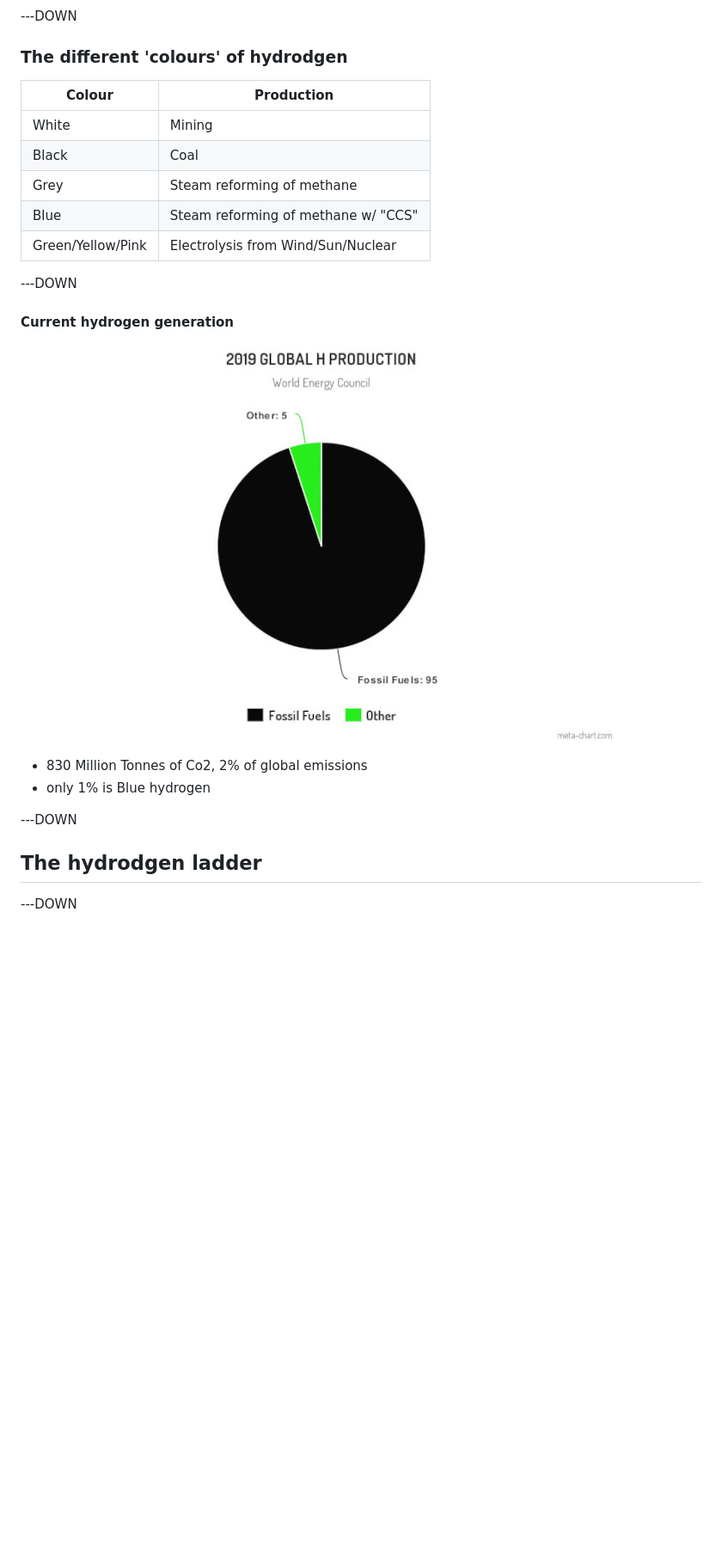
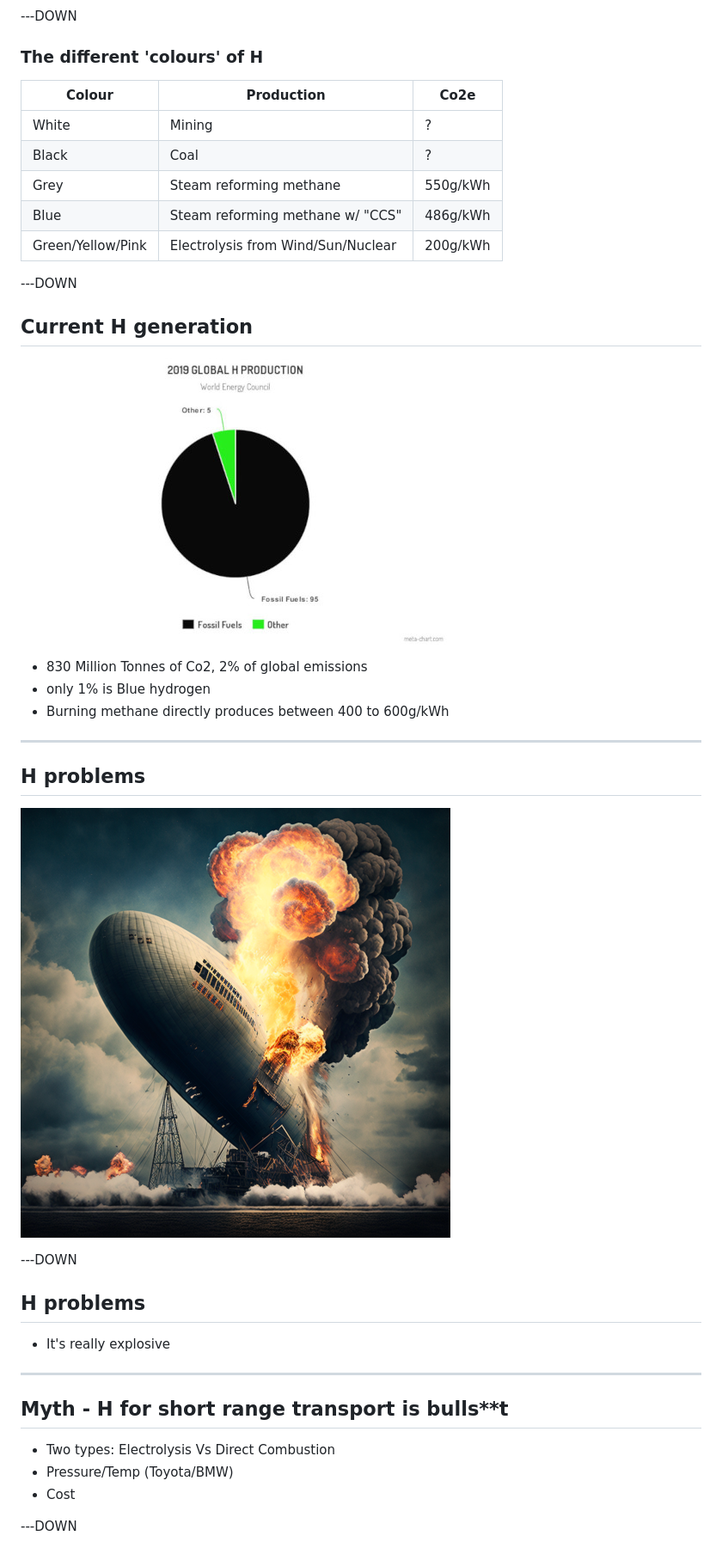
Before and after one commit to jujhars13/hydrogen.isbullshit.info, a Markdown page: src/slides.md, the part around the change printed below. Shown: that part at 86% size. GitHub-like rendering; pictures changed too: src/img/hindenburg-midjourney-small.png (added), src/img/hydrogen-chart.jpg; blank space fills up the shorter version.

Commit message:
updates slides

```diff
--- a/src/slides.md
+++ b/src/slides.md
@@ -19,28 +43,45 @@
 
 ---DOWN
 
-### The different 'colours' of hydrodgen
+### The different 'colours' of H
 
-| Colour            | Production                          |
-| ----------------- | ----------------------------------- |
-| White             | Mining                              |
-| Black             | Coal                                |
-| Grey              | Steam reforming of methane          |
-| Blue              | Steam reforming of methane w/ "CCS" |
-| Green/Yellow/Pink | Electrolysis from Wind/Sun/Nuclear  |
+| Colour            | Production                         | Co2e     |
+| ----------------- | ---------------------------------- | -------- |
+| White             | Mining                             | ?        |
+| Black             | Coal                               | ?        |
+| Grey              | Steam reforming methane            | 550g/kWh |
+| Blue              | Steam reforming methane w/ "CCS"   | 486g/kWh |
+| Green/Yellow/Pink | Electrolysis from Wind/Sun/Nuclear | 200g/kWh |
 
 ---DOWN
 
-#### Current hydrogen generation
+## Current H generation
 
 ![](img/hydrogen-chart.jpg)
 
 - 830 Million Tonnes of Co2, 2% of global emissions
 - only 1% is Blue hydrogen
+- Burning methane directly produces between 400 to 600g/kWh
+
+---
+
+## H problems
+
+![midjourney](img/hindenburg-midjourney-small.png)
 
 ---DOWN
 
-## The hydrodgen ladder
+## H problems
+
+- It's really explosive
+
+---
+
+## Myth - H for short range transport is bulls\*\*t
+
+- Two types: Electrolysis Vs Direct Combustion
+- Pressure/Temp (Toyota/BMW)
+- Cost
 
 ---DOWN
 
```
Also changed, not shown: other parts of src/slides.md (+72 -12 lines), src/img/hydrogen-ladder.jpg (added), src/img/role-of-hydrogen.jpg (added), 1 other file.
